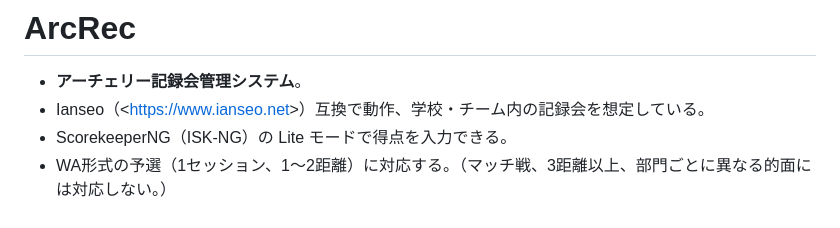
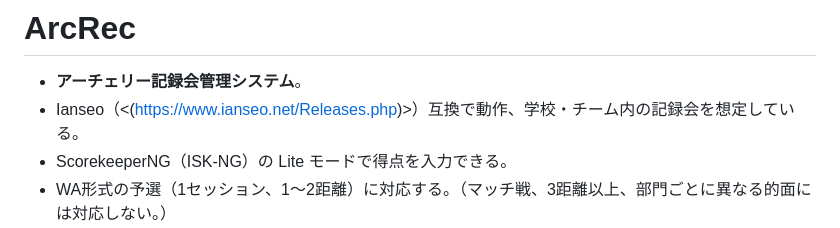
Before and after one commit to e-donkun/ArcRec, a Markdown page: README.md, the part around the change. Drawn GitHub-style.

Commit message:
Fix formatting issues in README.md

```diff
--- a/README.md
+++ b/README.md
@@ -1,7 +1,7 @@
 # ArcRec
 
 - **アーチェリー記録会管理システム**。
-- Ianseo（<[https://www.ianseo.net](https://www.ianseo.net/Releases.php)>）互換で動作、学校・チーム内の記録会を想定している。
+- Ianseo（<(https://www.ianseo.net/Releases.php)>）互換で動作、学校・チーム内の記録会を想定している。
 - ScorekeeperNG（ISK-NG）の Lite モードで得点を入力できる。
 - WA形式の予選（1セッション、1〜2距離）に対応する。（マッチ戦、3距離以上、部門ごとに異なる的面には対応しない。）
 - Outdoor は1距離36射、Indoor は1距離30射である。
```
